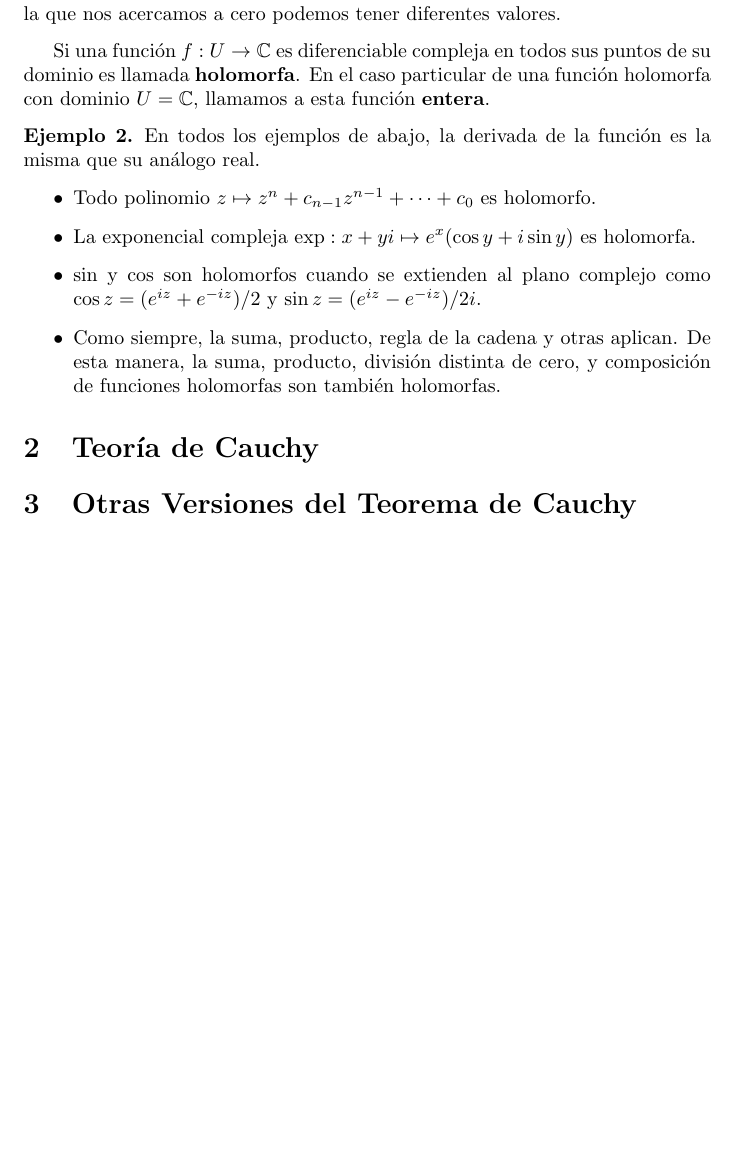
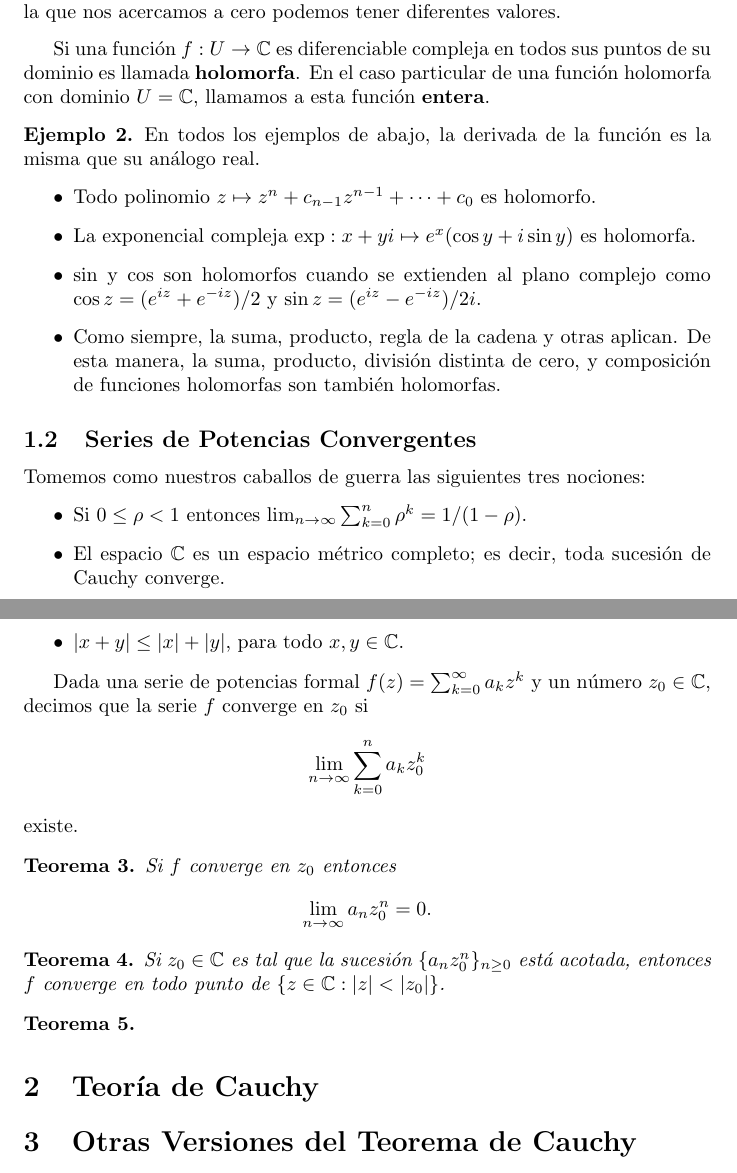
Before and after one commit to ManuelLoaizaV/pkb, a LaTeX document (courses/mat233-analisis-complejo/main/main.tex): part of page 2 of 2 before the commit and two parts of pages 2 and 3 of 3 after it, the two joined at a grey line, cut so that both start at the same text, the shorter picture padded with empty space. Compiled offline with pdfLaTeX.

Commit message:
Add new chapters

```diff
--- a/courses/mat233-analisis-complejo/main/main.tex
+++ b/courses/mat233-analisis-complejo/main/main.tex
@@ -66,6 +66,8 @@
 
 \input{../chapters/chapter-01/diferenciacion-compleja.tex}
 
+\input{../chapters/chapter-01/series-de-potencia.tex}
+
 \section{Teor\'ia de Cauchy}
 
 \section{Otras Versiones del Teorema de Cauchy}
```
